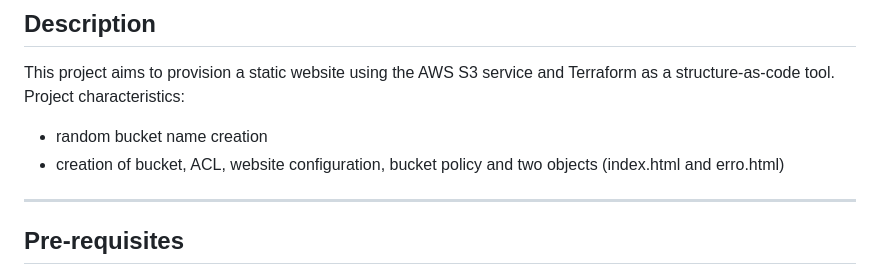
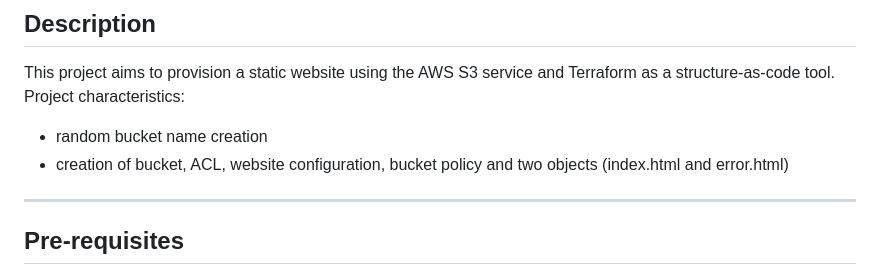
Before and after one commit to diogofiaminghi/terraform-static-website, a Markdown page: README.md, the part around the change. GitHub-like rendering.

Commit message:
update REAME.md

```diff
--- a/README.md
+++ b/README.md
@@ -42,7 +42,7 @@
 
 This project aims to provision a static website using the AWS S3 service and Terraform as a structure-as-code tool. Project characteristics:
 - random bucket name creation
-- creation of bucket, ACL, website configuration, bucket policy and two objects (index.html and erro.html)
+- creation of bucket, ACL, website configuration, bucket policy and two objects (index.html and error.html)
 
 ---
 
```
